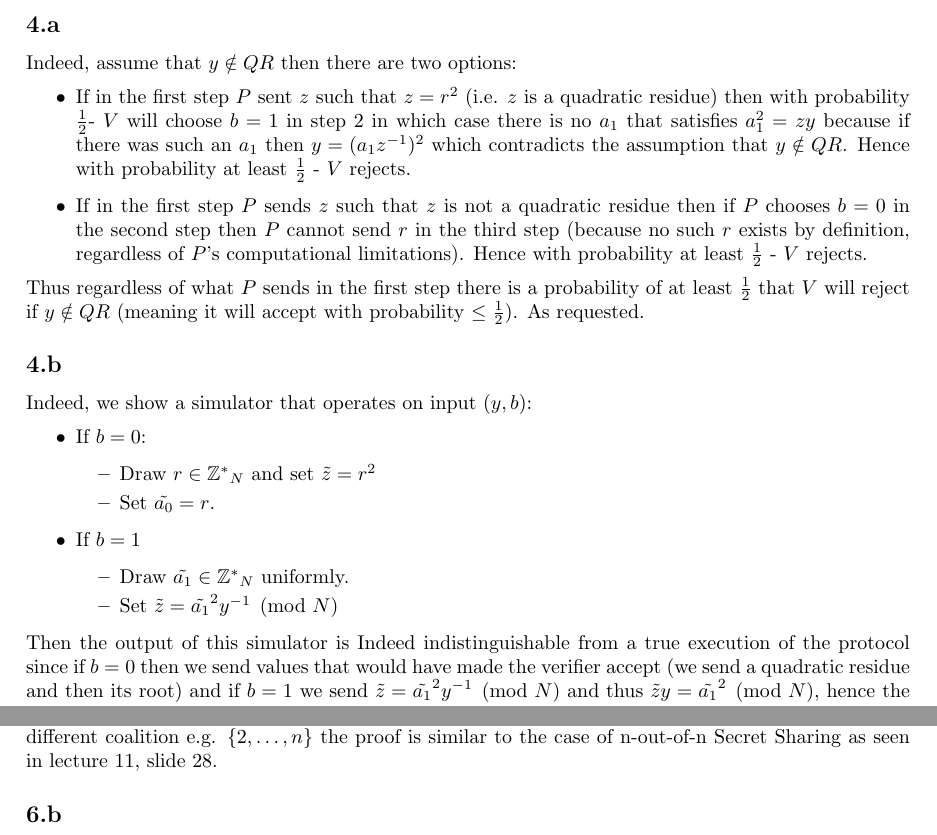
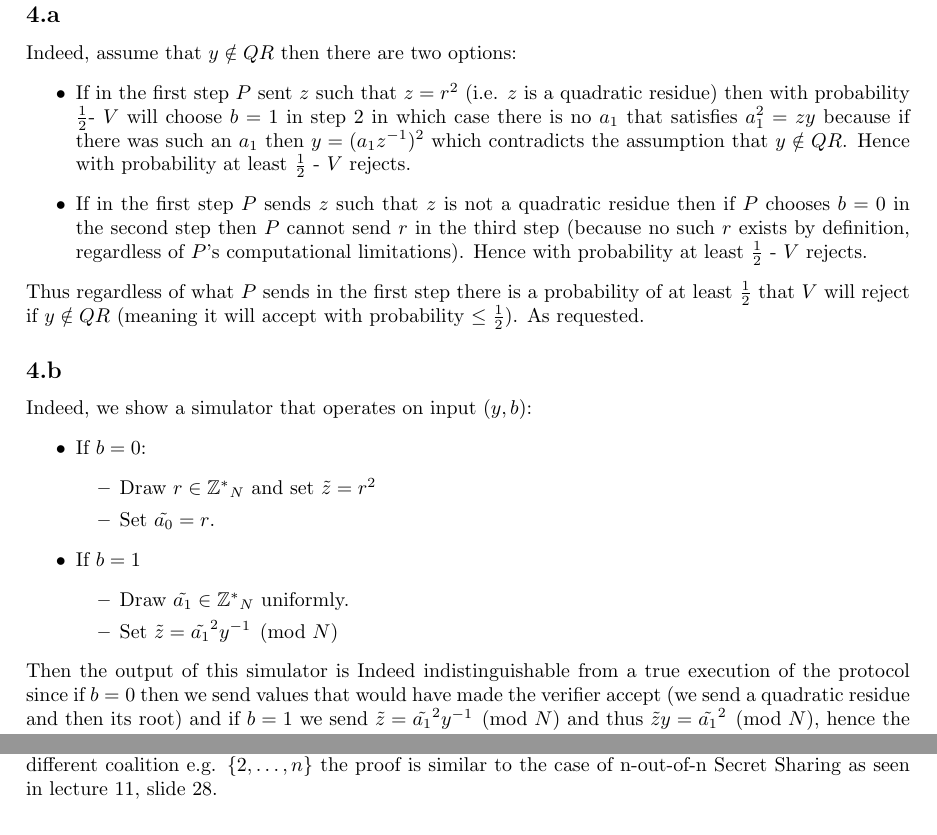
Before and after one commit to randomUserNameThatIsRandom/Crypto, a LaTeX problem sheet (hw5/HW5.tex): two parts of pages 4 and 8 of 8, joined at a grey line, cut so that both start at the same text. The pictures show the PDF file hw5/HW5.pdf that the author committed with the source.

Commit message:
added some pagebreaks, to prevent spliting some answers over multiple pages (without increasing page count)

```diff
--- a/hw5/HW5.tex
+++ b/hw5/HW5.tex
@@ -139,6 +139,7 @@ Indeed, we show a simulator that operates on input $(y,b)$:
 \end{itemize}
 Then the output of this simulator is Indeed indistinguishable from a true execution of the protocol since if $b=0$ then we send values that would have made the verifier accept (we send a quadratic residue and then its root) and if $b=1$ we send $\tilde{z} = \tilde{a_1}^2 y^{-1} \pmod{N}$ and thus $\tilde{z}y = \tilde{a_1}^2  \pmod{N}$, hence the verifier would accept. Since by assumption quadratic residues are polynomially indistinguishable form non quadratic residues $\tilde{z}$ is indistinguishable form a uniformly drawn quadratic residue and thus the view is indistinguishable from a successful transaction between the prover and verifier.
 
+\pagebreak
 \section{}%5
 Let $T$ be a set of $t$ indices in $\{1,\ldots,n\}$. $\{f(k)\}_{k \in T}$ are the secret-shares corresponding to T. Let $f$ be a polynomial.
 Define the partial functions: \[
@@ -163,6 +164,7 @@ Using above formula for $\{b_i\}$, we demonstrate in sage secret reconstruction
 \lstinputlisting[language=Python, caption=Q5 Code]{Q5.sage}
 \lstinputlisting[caption=Q1 Output]{Q5_output.txt}
 
+\pagebreak
 \section{}%6
 \subsection{}%6.a
 We will generate $\left\{ a_{i}\right\} _{i=1,\ldots,n}$ by drawing
@@ -201,7 +203,4 @@ unrelated to the secret $a$. For a different coalition e.g. $\left\{ 2,\ldots,n\
 the proof is similar to the case of n-out-of-n Secret Sharing as seen
 in lecture 11, slide 28.
 
-
-\subsection{}%6.b
-
 \end{document}
```
Also changed, not shown: hw5/HW5.pdf.
